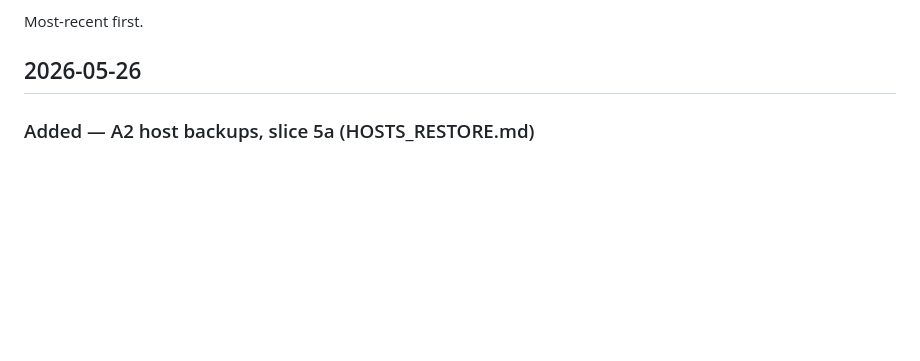
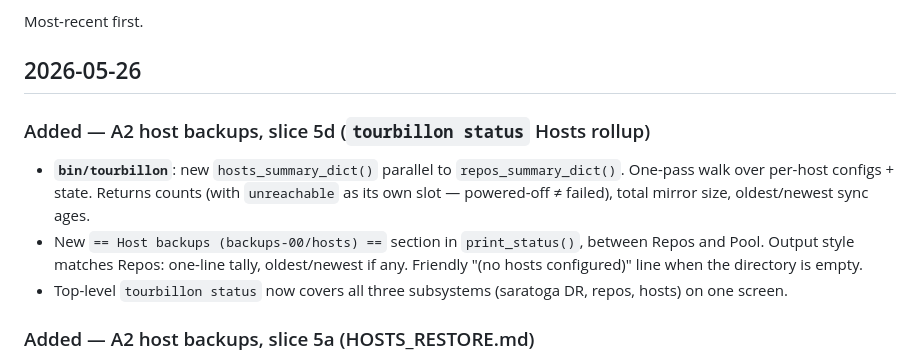
Before and after one commit to lynchdavis/home-backup-mgmt, a Markdown page: CHANGELOG.md, the part around the change. GitHub-like rendering; blank space fills up the shorter version.

Commit message:
CHANGELOG: backfill slice 5d entry
Slice 5d shipped in 695dd51 but the CHANGELOG entry got skipped
during that commit. Adding it here as a separate small commit
rather than amending the published one.

Co-Authored-By: Claude Opus 4.7 (1M context) <noreply@anthropic.com>

```diff
--- a/CHANGELOG.md
+++ b/CHANGELOG.md
@@ -7,6 +7,12 @@ how-to lives in `PLAYBOOK.md`.
 Most-recent first.
 
 ## 2026-05-26
+
+### Added — A2 host backups, slice 5d (`tourbillon status` Hosts rollup)
+
+- **`bin/tourbillon`**: new `hosts_summary_dict()` parallel to `repos_summary_dict()`. One-pass walk over per-host configs + state. Returns counts (with `unreachable` as its own slot — powered-off ≠ failed), total mirror size, oldest/newest sync ages.
+- New `== Host backups (backups-00/hosts) ==` section in `print_status()`, between Repos and Pool. Output style matches Repos: one-line tally, oldest/newest if any. Friendly "(no hosts configured)" line when the directory is empty.
+- Top-level `tourbillon status` now covers all three subsystems (saratoga DR, repos, hosts) on one screen.
 
 ### Added — A2 host backups, slice 5a (HOSTS_RESTORE.md)
 
```
